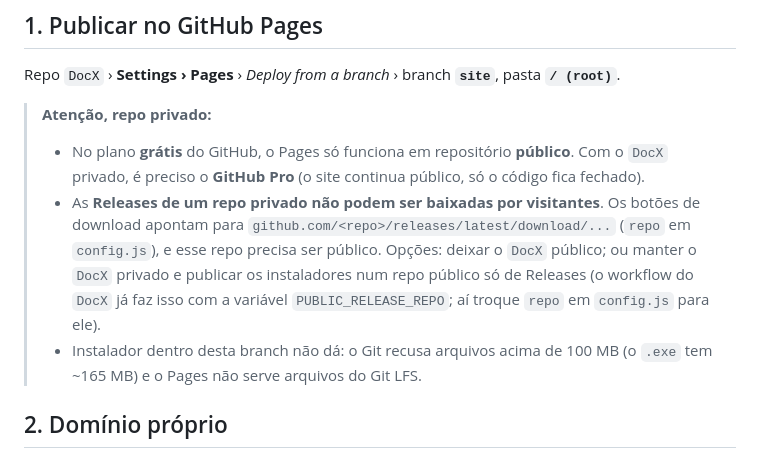
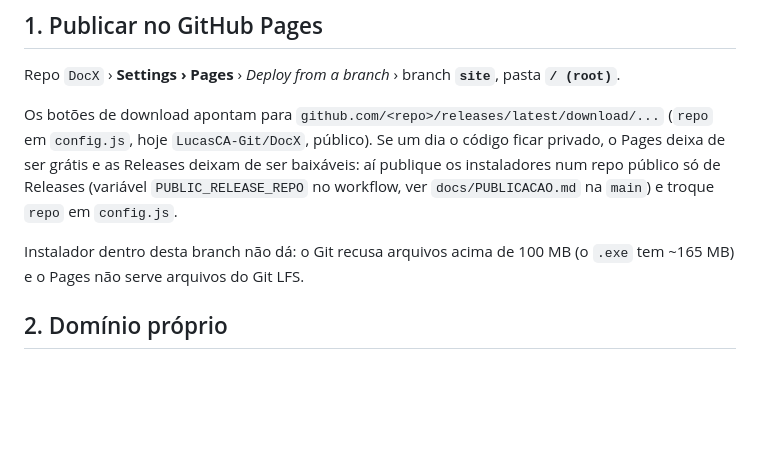
Before and after one commit to LucasCA-Git/DocX, a Markdown page: README.md, the part around the change. GitHub-like rendering; blank space fills up the shorter version.

Commit message:
site: README sem o aviso de repo privado (o DocX segue público)
O site e as Releases ficam no próprio LucasCA-Git/DocX. O aviso vira só a nota do que fazer se o
código ficar privado um dia.

```diff
--- a/README.md
+++ b/README.md
@@ -22,16 +22,14 @@ Para ver localmente: `python3 -m http.server 8080` nesta pasta e abra <http://lo
 
 Repo `DocX` › **Settings › Pages** › *Deploy from a branch* › branch **`site`**, pasta **`/ (root)`**.
 
-> **Atenção, repo privado:**
-> - No plano **grátis** do GitHub, o Pages só funciona em repositório **público**. Com o `DocX`
->   privado, é preciso o **GitHub Pro** (o site continua público, só o código fica fechado).
-> - As **Releases de um repo privado não podem ser baixadas por visitantes**. Os botões de download
->   apontam para `github.com/<repo>/releases/latest/download/...` (`repo` em `config.js`), e esse
->   repo precisa ser público. Opções: deixar o `DocX` público; ou manter o `DocX` privado e publicar
->   os instaladores num repo público só de Releases (o workflow do `DocX` já faz isso com a
->   variável `PUBLIC_RELEASE_REPO`; aí troque `repo` em `config.js` para ele).
-> - Instalador dentro desta branch não dá: o Git recusa arquivos acima de 100 MB (o `.exe` tem
->   ~165 MB) e o Pages não serve arquivos do Git LFS.
+Os botões de download apontam para `github.com/<repo>/releases/latest/download/...` (`repo` em
+`config.js`, hoje `LucasCA-Git/DocX`, público). Se um dia o código ficar privado, o Pages deixa de
+ser grátis e as Releases deixam de ser baixáveis: aí publique os instaladores num repo público só
+de Releases (variável `PUBLIC_RELEASE_REPO` no workflow, ver `docs/PUBLICACAO.md` na `main`) e
+troque `repo` em `config.js`.
+
+Instalador dentro desta branch não dá: o Git recusa arquivos acima de 100 MB (o `.exe` tem
+~165 MB) e o Pages não serve arquivos do Git LFS.
 
 ## 2. Domínio próprio
 
```
